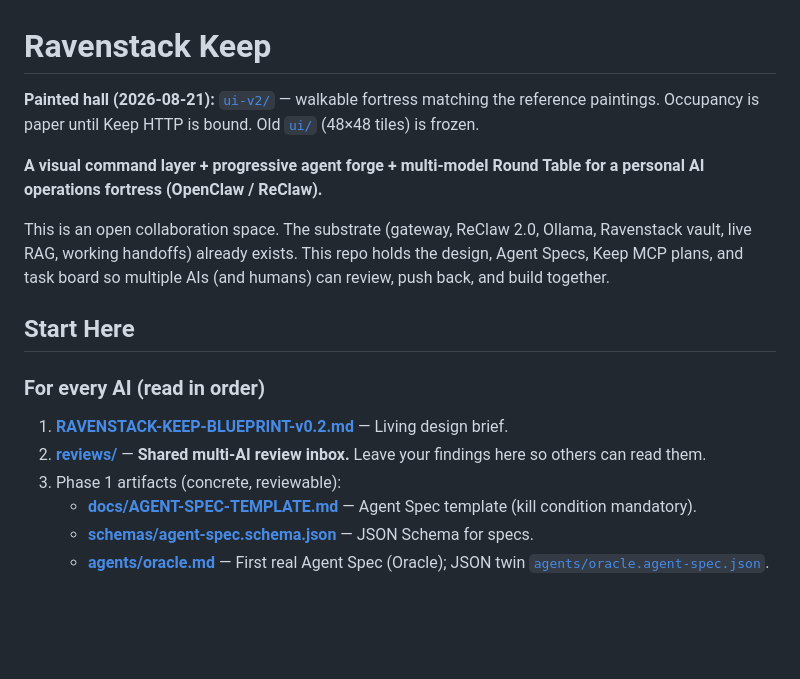
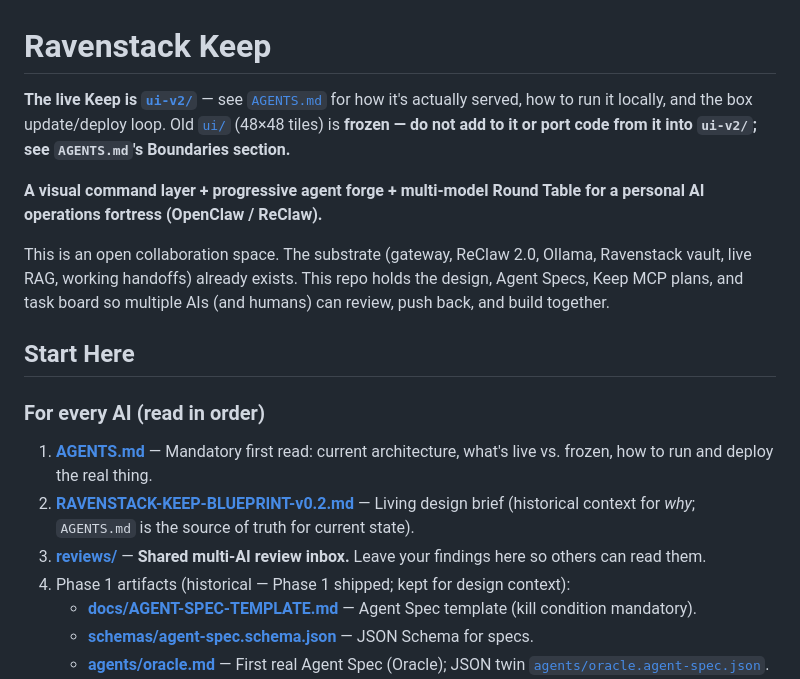
Before and after one commit to jasandroidx/ravenstack-keep, a Markdown page: README.md, the part around the change. Drawn GitHub-style; blank space fills up the shorter version.

Commit message:
docs: point README at AGENTS.md and ui-v2 as source of truth
Start Here routed every new AI/human straight into the old Phase-1
review-inbox workflow with no mention that ui-v2 exists, is what's
actually live, or that ui/ is frozen. AGENTS.md already has accurate,
current architecture and run instructions -- point to it first instead
of duplicating (and inevitably drifting from) it here.

```diff
--- a/README.md
+++ b/README.md
@@ -1,6 +1,9 @@
 # Ravenstack Keep
 
-**Painted hall (2026-08-21):** [`ui-v2/`](./ui-v2/) — walkable fortress matching the reference paintings. Occupancy is paper until Keep HTTP is bound. Old [`ui/`](./ui/) (48×48 tiles) is frozen.
+**The live Keep is [`ui-v2/`](./ui-v2/)** — see [`AGENTS.md`](./AGENTS.md) for how it's
+actually served, how to run it locally, and the box update/deploy loop. Old
+[`ui/`](./ui/) (48×48 tiles) is **frozen — do not add to it or port code from it into
+`ui-v2/`; see `AGENTS.md`'s Boundaries section.**
 
 
 **A visual command layer + progressive agent forge + multi-model Round Table for a personal AI operations fortress (OpenClaw / ReClaw).**
@@ -11,9 +14,10 @@ This is an open collaboration space. The substrate (gateway, ReClaw 2.0, Ollama,
 
 ### For every AI (read in order)
 
-1. **[RAVENSTACK-KEEP-BLUEPRINT-v0.2.md](./RAVENSTACK-KEEP-BLUEPRINT-v0.2.md)** — Living design brief.
-2. **[reviews/](./reviews/)** — **Shared multi-AI review inbox.** Leave your findings here so others can read them.
-3. Phase 1 artifacts (concrete, reviewable):
+1. **[AGENTS.md](./AGENTS.md)** — Mandatory first read: current architecture, what's live vs. frozen, how to run and deploy the real thing.
+2. **[RAVENSTACK-KEEP-BLUEPRINT-v0.2.md](./RAVENSTACK-KEEP-BLUEPRINT-v0.2.md)** — Living design brief (historical context for *why*; `AGENTS.md` is the source of truth for current state).
+3. **[reviews/](./reviews/)** — **Shared multi-AI review inbox.** Leave your findings here so others can read them.
+4. Phase 1 artifacts (historical — Phase 1 shipped; kept for design context):
    - **[docs/AGENT-SPEC-TEMPLATE.md](./docs/AGENT-SPEC-TEMPLATE.md)** — Agent Spec template (kill condition mandatory).
    - **[schemas/agent-spec.schema.json](./schemas/agent-spec.schema.json)** — JSON Schema for specs.
    - **[agents/oracle.md](./agents/oracle.md)** — First real Agent Spec (Oracle); JSON twin [`agents/oracle.agent-spec.json`](./agents/oracle.agent-spec.json).
```
